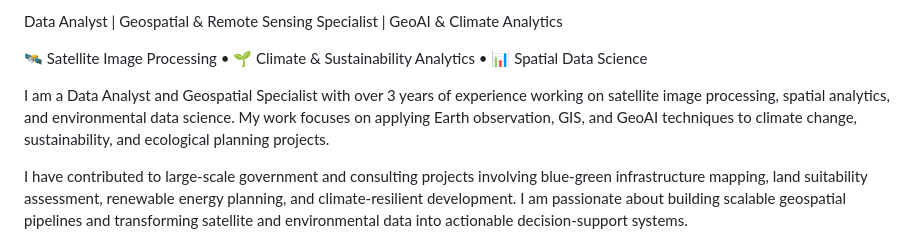
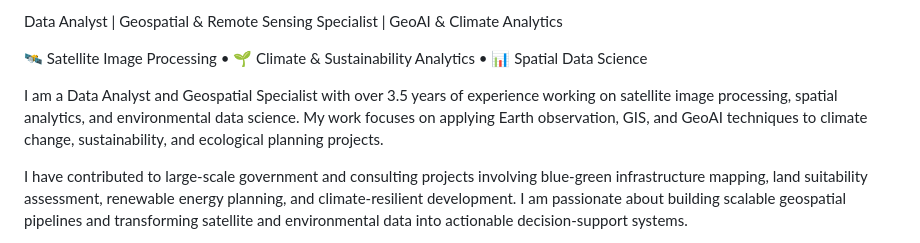
Before and after one commit to Athithiyanmr/Athithiyanmr, a Markdown page: README.md, the part around the change. GitHub-like rendering.

```diff
--- a/README.md
+++ b/README.md
@@ -4,7 +4,7 @@ Data Analyst | Geospatial & Remote Sensing Specialist | GeoAI & Climate Analytic
 
 🛰️ Satellite Image Processing • 🌱 Climate & Sustainability Analytics • 📊 Spatial Data Science
 
-I am a Data Analyst and Geospatial Specialist with over 3 years of experience working on satellite image processing, spatial analytics, and environmental data science. My work focuses on applying Earth observation, GIS, and GeoAI techniques to climate change, sustainability, and ecological planning projects.
+I am a Data Analyst and Geospatial Specialist with over 3.5 years of experience working on satellite image processing, spatial analytics, and environmental data science. My work focuses on applying Earth observation, GIS, and GeoAI techniques to climate change, sustainability, and ecological planning projects.
 
 I have contributed to large-scale government and consulting projects involving blue-green infrastructure mapping, land suitability assessment, renewable energy planning, and climate-resilient development. I am passionate about building scalable geospatial pipelines and transforming satellite and environmental data into actionable decision-support systems.
 
```
